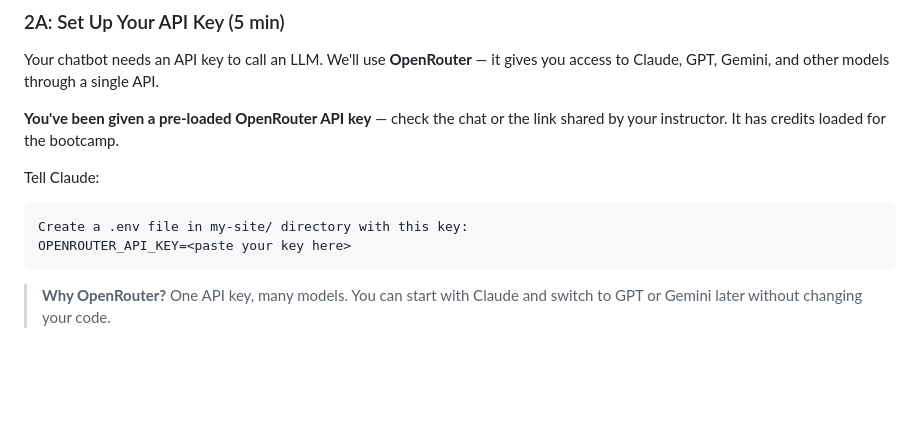
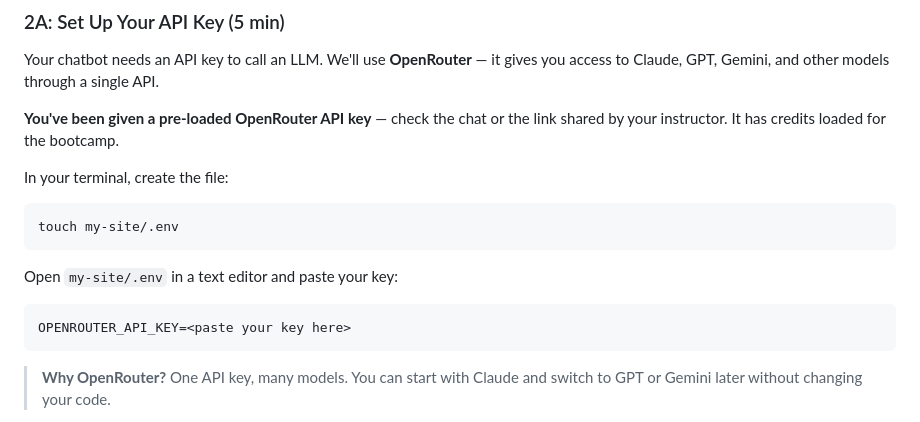
Before and after one commit to SmithaSwaminathan/ccfl-10-day-2, a Markdown page: student-handbook-session-1.md, the part around the change. Rendered like a GitHub page; blank space fills up the shorter version.

Commit message:
Security: have students paste API keys into .env directly, not via Claude
Co-Authored-By: Claude Sonnet 4.6 <noreply@anthropic.com>

````diff
--- a/student-handbook-session-1.md
+++ b/student-handbook-session-1.md
@@ -297,10 +297,15 @@ Your chatbot needs an API key to call an LLM. We'll use **OpenRouter** — it gi
 
 **You've been given a pre-loaded OpenRouter API key** — check the chat or the link shared by your instructor. It has credits loaded for the bootcamp.
 
-Tell Claude:
+In your terminal, create the file:
+
+```bash
+touch my-site/.env
+```
+
+Open `my-site/.env` in a text editor and paste your key:
 
 ```
-Create a .env file in my-site/ directory with this key:
 OPENROUTER_API_KEY=<paste your key here>
 ```
 
````
Also changed, not shown: student-handbook-session-2.md (+3 -3 lines).
